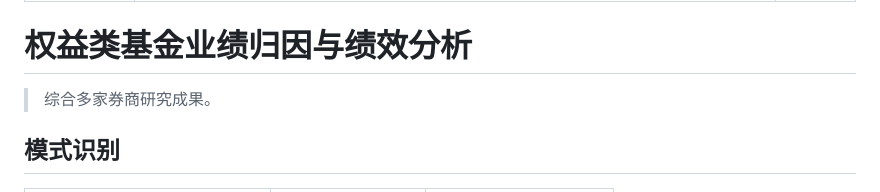
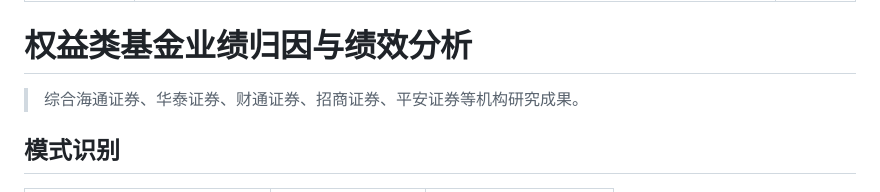
Before and after one commit to sliec/shared-files, a Markdown page: skills/equity-fund-attribution/SKILL.md, the part around the change. Drawn GitHub-style.

Commit message:
Sync: equity-fund-attribution

```diff
--- a/skills/equity-fund-attribution/SKILL.md
+++ b/skills/equity-fund-attribution/SKILL.md
@@ -6,7 +6,7 @@ version: 1.0.0
 
 # 权益类基金业绩归因与绩效分析
 
-> 综合多家券商研究成果。
+> 综合海通证券、华泰证券、财通证券、招商证券、平安证券等机构研究成果。
 
 ## 模式识别
 
```
